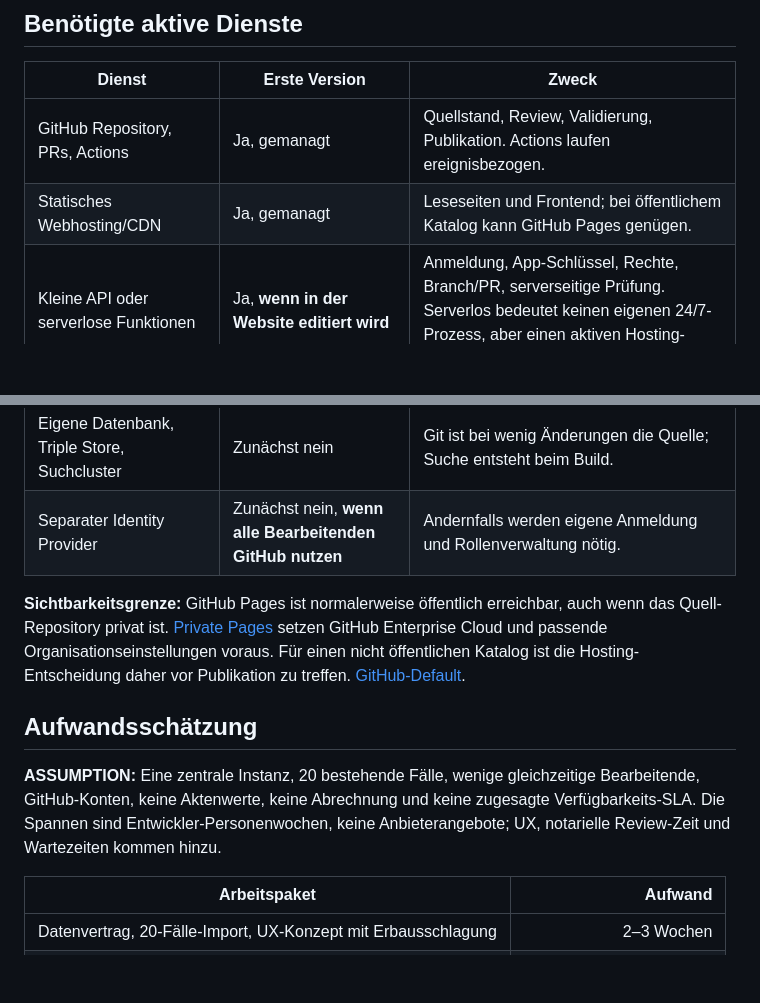
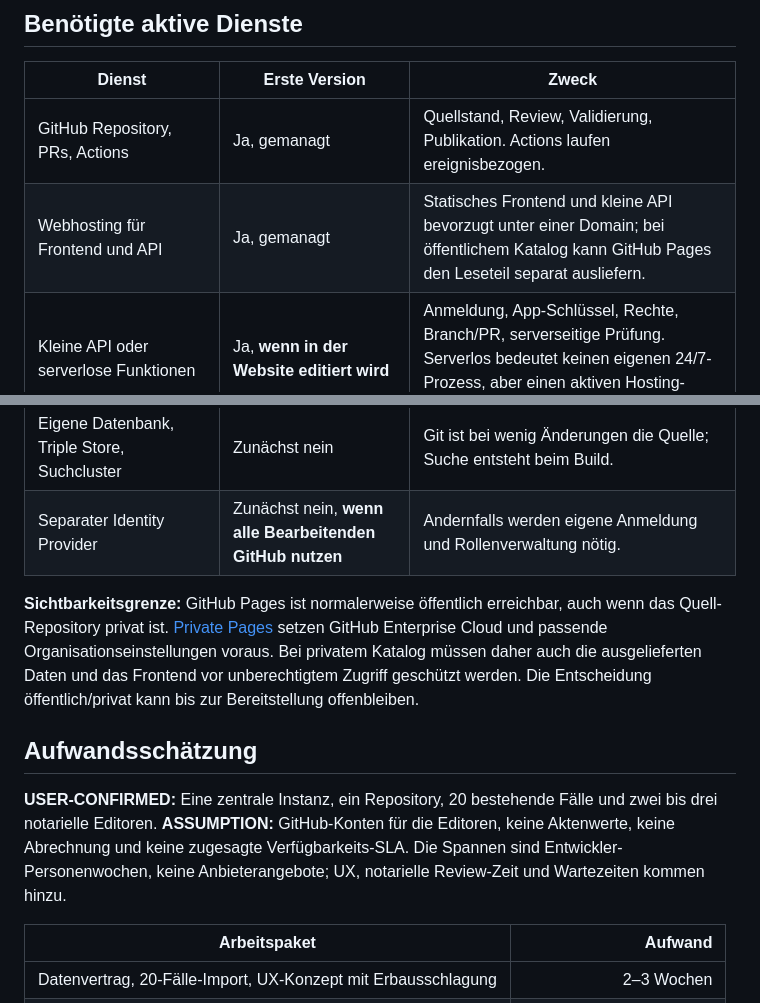
Before and after one commit to notariat8/ontology, a Markdown page: docs/research/2026-09-28-saas-architektur-palantir-open-source.md, 2 parts joined by grey strips. GitHub-like rendering; blank space fills up the shorter version.

```diff
--- a/docs/research/2026-09-28-saas-architektur-palantir-open-source.md
+++ b/docs/research/2026-09-28-saas-architektur-palantir-open-source.md
@@ -58,17 +62,17 @@ Der eigene Plattformcode kann gemäß Repository-Regel unter AGPL-3.0-or-later s
 | Dienst | Erste Version | Zweck |
 | --- | --- | --- |
 | GitHub Repository, PRs, Actions | Ja, gemanagt | Quellstand, Review, Validierung, Publikation. Actions laufen ereignisbezogen. |
-| Statisches Webhosting/CDN | Ja, gemanagt | Leseseiten und Frontend; bei öffentlichem Katalog kann GitHub Pages genügen. |
+| Webhosting für Frontend und API | Ja, gemanagt | Statisches Frontend und kleine API bevorzugt unter einer Domain; bei öffentlichem Katalog kann GitHub Pages den Leseteil separat ausliefern. |
 | Kleine API oder serverlose Funktionen | Ja, **wenn in der Website editiert wird** | Anmeldung, App-Schlüssel, Rechte, Branch/PR, serverseitige Prüfung. Serverlos bedeutet keinen eigenen 24/7-Prozess, aber einen aktiven Hosting-Dienst. |
 | Geheimnisspeicher und Protokollierung | Ja, für Bearbeitung | Schlüssel und Betriebsdiagnose; gegebenenfalls Bestandteil des API-Hosts. |
 | Eigene Datenbank, Triple Store, Suchcluster | Zunächst nein | Git ist bei wenig Änderungen die Quelle; Suche entsteht beim Build. |
 | Separater Identity Provider | Zunächst nein, **wenn alle Bearbeitenden GitHub nutzen** | Andernfalls werden eigene Anmeldung und Rollenverwaltung nötig. |
 
-**Sichtbarkeitsgrenze:** GitHub Pages ist normalerweise öffentlich erreichbar, auch wenn das Quell-Repository privat ist. [Private Pages](https://docs.github.com/en/enterprise-cloud%40latest/pages/getting-started-with-github-pages/changing-the-visibility-of-your-github-pages-site) setzen GitHub Enterprise Cloud und passende Organisationseinstellungen voraus. Für einen nicht öffentlichen Katalog ist die Hosting-Entscheidung daher vor Publikation zu treffen. [GitHub-Default](https://docs.github.com/en/enterprise-cloud%40latest/pages/getting-started-with-github-pages/securing-your-github-pages-site-with-https).
+**Sichtbarkeitsgrenze:** GitHub Pages ist normalerweise öffentlich erreichbar, auch wenn das Quell-Repository privat ist. [Private Pages](https://docs.github.com/en/enterprise-cloud%40latest/pages/getting-started-with-github-pages/changing-the-visibility-of-your-github-pages-site) setzen GitHub Enterprise Cloud und passende Organisationseinstellungen voraus. Bei privatem Katalog müssen daher auch die ausgelieferten Daten und das Frontend vor unberechtigtem Zugriff geschützt werden. Die Entscheidung öffentlich/privat kann bis zur Bereitstellung offenbleiben.
 
 ## Aufwandsschätzung
 
-**ASSUMPTION:** Eine zentrale Instanz, 20 bestehende Fälle, wenige gleichzeitige Bearbeitende, GitHub-Konten, keine Aktenwerte, keine Abrechnung und keine zugesagte Verfügbarkeits-SLA. Die Spannen sind Entwickler-Personenwochen, keine Anbieterangebote; UX, notarielle Review-Zeit und Wartezeiten kommen hinzu.
+**USER-CONFIRMED:** Eine zentrale Instanz, ein Repository, 20 bestehende Fälle und zwei bis drei notarielle Editoren. **ASSUMPTION:** GitHub-Konten für die Editoren, keine Aktenwerte, keine Abrechnung und keine zugesagte Verfügbarkeits-SLA. Die Spannen sind Entwickler-Personenwochen, keine Anbieterangebote; UX, notarielle Review-Zeit und Wartezeiten kommen hinzu.
 
 | Arbeitspaket | Aufwand |
 | --- | ---: |
```
Also changed, not shown: other parts of docs/research/2026-09-28-saas-architektur-palantir-open-source.md (+17 -14 lines).
